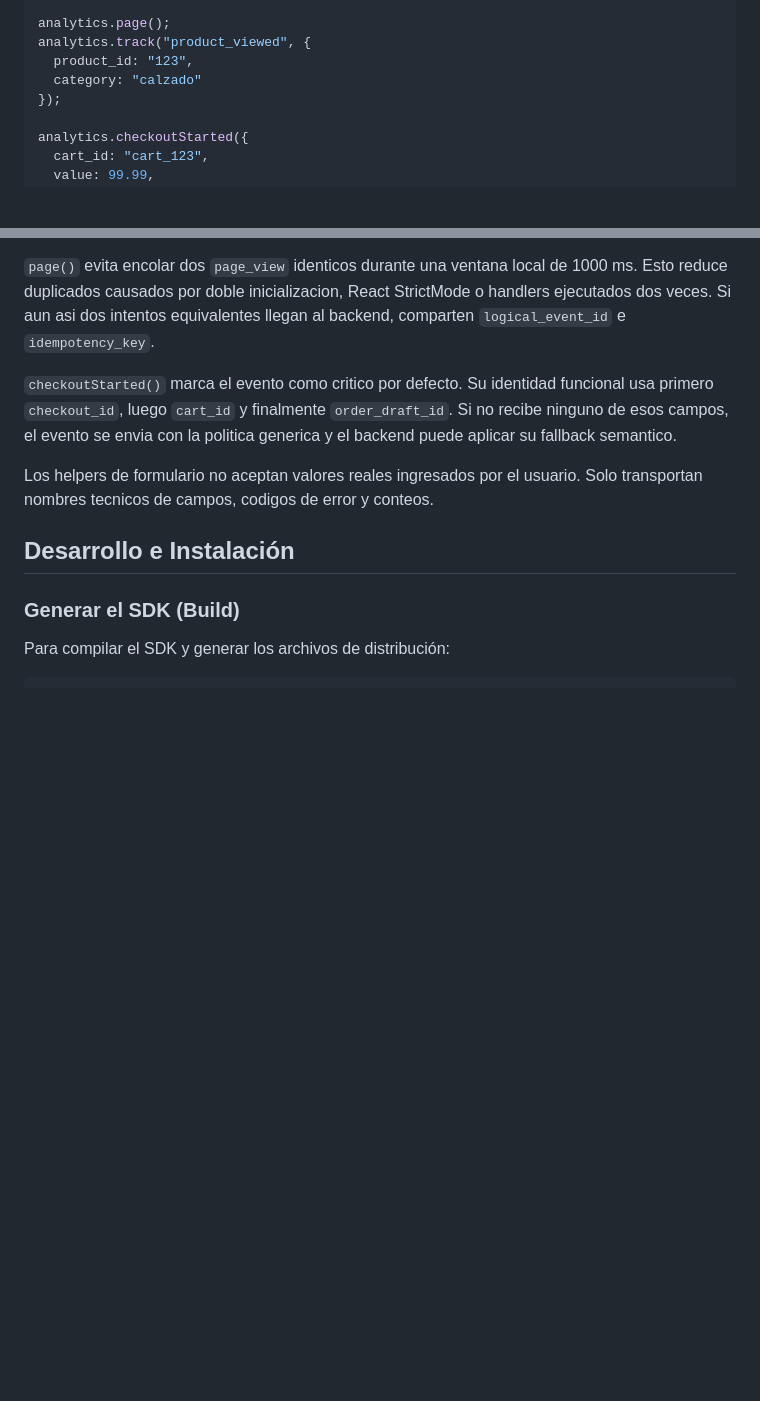
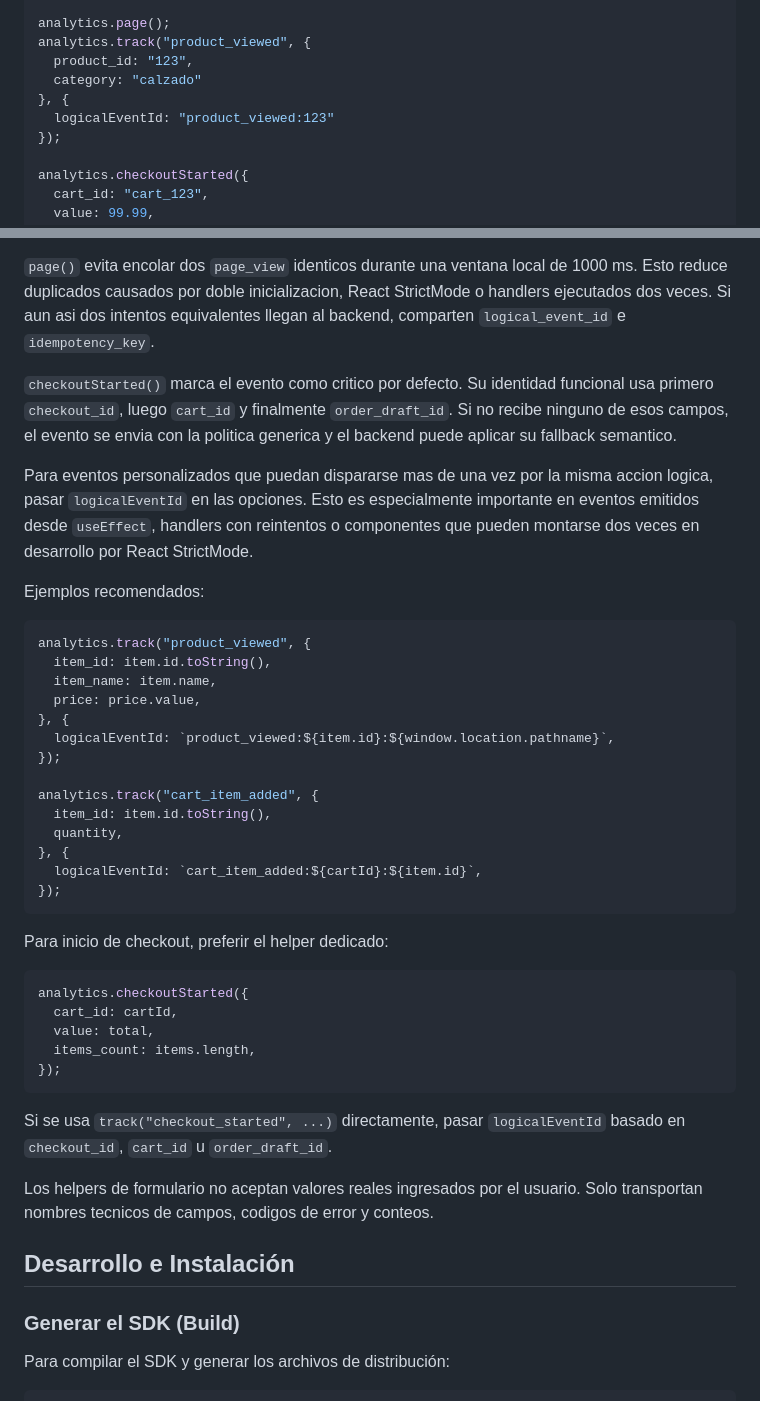
Before and after one commit to fernan2cp/GoAnalytics, a Markdown page: packages/web-sdk/README.md, 2 parts joined by grey strips. Drawn GitHub-style; blank space fills up the shorter version.

````diff
--- a/packages/web-sdk/README.md
+++ b/packages/web-sdk/README.md
@@ -16,6 +16,8 @@ analytics.page();
 analytics.track("product_viewed", {
   product_id: "123",
   category: "calzado"
+}, {
+  logicalEventId: "product_viewed:123"
 });
 
 analytics.checkoutStarted({
@@ -94,6 +96,43 @@ funcional usa primero `checkout_id`, luego `cart_id` y finalmente
 `order_draft_id`. Si no recibe ninguno de esos campos, el evento se envia con la
 politica generica y el backend puede aplicar su fallback semantico.
 
+Para eventos personalizados que puedan dispararse mas de una vez por la misma
+accion logica, pasar `logicalEventId` en las opciones. Esto es especialmente
+importante en eventos emitidos desde `useEffect`, handlers con reintentos o
+componentes que pueden montarse dos veces en desarrollo por React StrictMode.
+
+Ejemplos recomendados:
+
+```ts
+analytics.track("product_viewed", {
+  item_id: item.id.toString(),
+  item_name: item.name,
+  price: price.value,
+}, {
+  logicalEventId: `product_viewed:${item.id}:${window.location.pathname}`,
+});
+
+analytics.track("cart_item_added", {
+  item_id: item.id.toString(),
+  quantity,
+}, {
+  logicalEventId: `cart_item_added:${cartId}:${item.id}`,
+});
+```
+
+Para inicio de checkout, preferir el helper dedicado:
+
+```ts
+analytics.checkoutStarted({
+  cart_id: cartId,
+  value: total,
+  items_count: items.length,
+});
+```
+
+Si se usa `track("checkout_started", ...)` directamente, pasar
+`logicalEventId` basado en `checkout_id`, `cart_id` u `order_draft_id`.
+
 Los helpers de formulario no aceptan valores reales ingresados por el usuario.
 Solo transportan nombres tecnicos de campos, codigos de error y conteos.
 
````
Also changed, not shown: docs/event-conventions.md (+5 -0 lines), docs/integration/instrucciones-integracion-go-analytics-minimo.md (+42 -0 lines).
